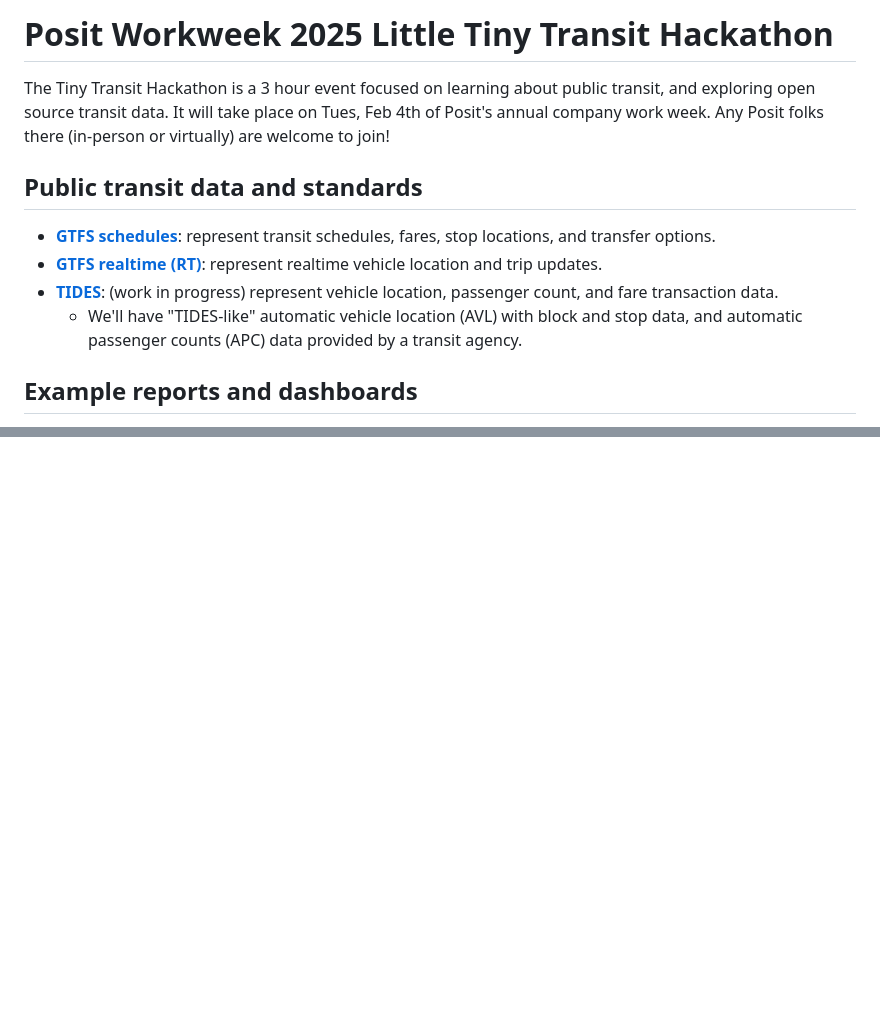
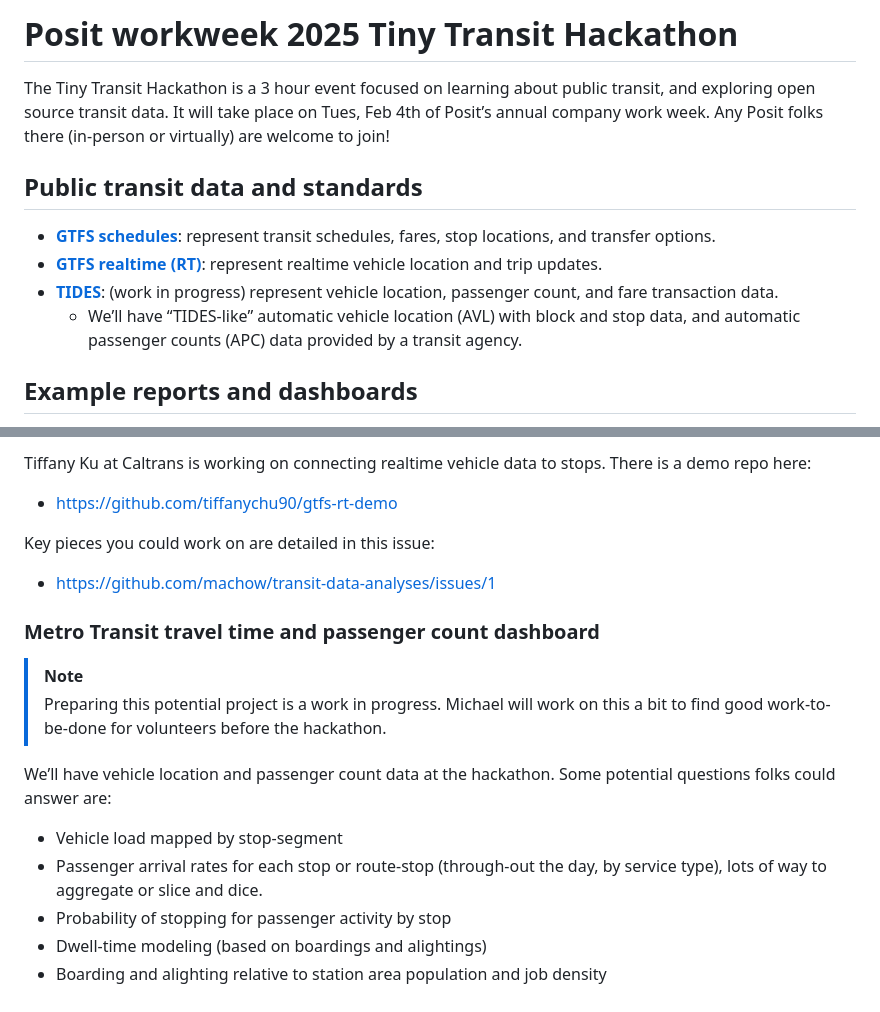
Before and after one commit to machow/2025-transit-hackathon, a Markdown page: README.md, 2 parts joined by grey strips. GitHub-like rendering; blank space fills up the shorter version.

```diff
--- a/README.md
+++ b/README.md
@@ -1,15 +1,26 @@
-# Posit Workweek 2025 Little Tiny Transit Hackathon
+# Posit workweek 2025 Tiny Transit Hackathon
 
-The Tiny Transit Hackathon is a 3 hour event focused on learning about public transit,
-and exploring open source transit data. It will take place on Tues, Feb 4th of Posit's
-annual company work week. Any Posit folks there (in-person or virtually) are welcome to join!
+
+The Tiny Transit Hackathon is a 3 hour event focused on learning about
+public transit, and exploring open source transit data. It will take
+place on Tues, Feb 4th of Posit’s annual company work week. Any Posit
+folks there (in-person or virtually) are welcome to join!
 
 ## Public transit data and standards
 
-* [**GTFS schedules**](https://gtfs.org/documentation/schedule/reference/): represent transit schedules, fares, stop locations, and transfer options.
-* [**GTFS realtime (RT)**](https://gtfs.org/documentation/realtime/reference/): represent realtime vehicle location and trip updates.
-* [**TIDES**](https://github.com/TIDES-transit/TIDES): (work in progress) represent vehicle location, passenger count, and fare transaction data.
-  - We'll have "TIDES-like" automatic vehicle location (AVL) with block and stop data, and automatic passenger counts (APC) data provided by a transit agency.
+- [**GTFS
+  schedules**](https://gtfs.org/documentation/schedule/reference/):
+  represent transit schedules, fares, stop locations, and transfer
+  options.
+- [**GTFS realtime
+  (RT)**](https://gtfs.org/documentation/realtime/reference/): represent
+  realtime vehicle location and trip updates.
+- [**TIDES**](https://github.com/TIDES-transit/TIDES): (work in
+  progress) represent vehicle location, passenger count, and fare
+  transaction data.
+  - We’ll have “TIDES-like” automatic vehicle location (AVL) with block
+    and stop data, and automatic passenger counts (APC) data provided by
+    a transit agency.
 
 ## Example reports and dashboards
 
@@ -44,0 +192,27 @@ Reading:
+Tiffany Ku at Caltrans is working on connecting realtime vehicle data to
+stops. There is a demo repo here:
+
+- https://github.com/tiffanychu90/gtfs-rt-demo
+
+Key pieces you could work on are detailed in this issue:
+
+- https://github.com/machow/transit-data-analyses/issues/1
+
+### Metro Transit travel time and passenger count dashboard
+
+> [!NOTE]
+>
+> Preparing this potential project is a work in progress. Michael will
+> work on this a bit to find good work-to-be-done for volunteers before
+> the hackathon.
+
+We’ll have vehicle location and passenger count data at the hackathon.
+Some potential questions folks could answer are:
+
+- Vehicle load mapped by stop-segment
+- Passenger arrival rates for each stop or route-stop (through-out the
+  day, by service type), lots of way to aggregate or slice and dice.
+- Probability of stopping for passenger activity by stop
+- Dwell-time modeling (based on boardings and alightings)
+- Boarding and alighting relative to station area population and job
+  density
```
Also changed, not shown: other parts of README.md (+153 -17 lines), images/peak-timetable.png (added), 1 other file.
